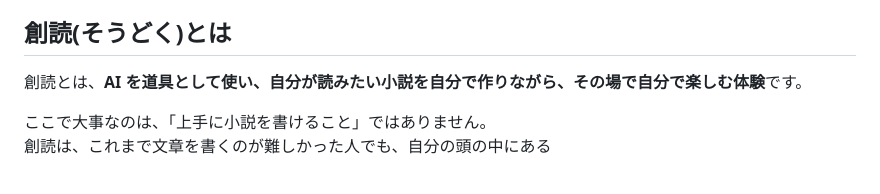
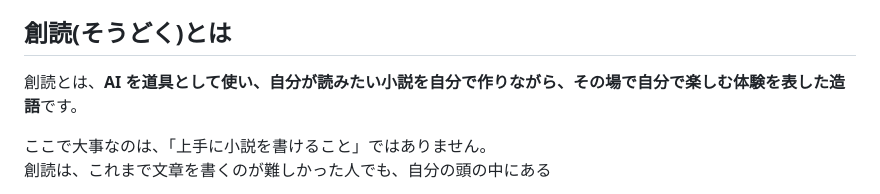
Before and after one commit to nyaruko-ai/soudoku-template, a Markdown page: README.md, the part around the change. GitHub-like rendering.

Commit message:
Clarify soudoku definition

```diff
--- a/README.md
+++ b/README.md
@@ -17,7 +17,7 @@ GitHub Pages での公開や `docs/` への Web 出力は、その体験を見
 
 ## 創読(そうどく)とは
 
-創読とは、**AI を道具として使い、自分が読みたい小説を自分で作りながら、その場で自分で楽しむ体験**です。
+創読とは、**AI を道具として使い、自分が読みたい小説を自分で作りながら、その場で自分で楽しむ体験を表した造語**です。
 
 ここで大事なのは、「上手に小説を書けること」ではありません。
 創読は、これまで文章を書くのが難しかった人でも、自分の頭の中にある
```
